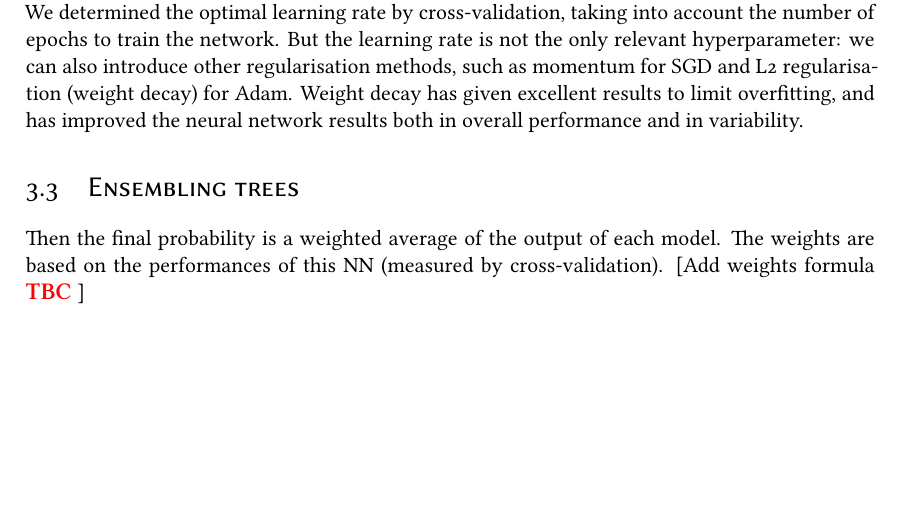
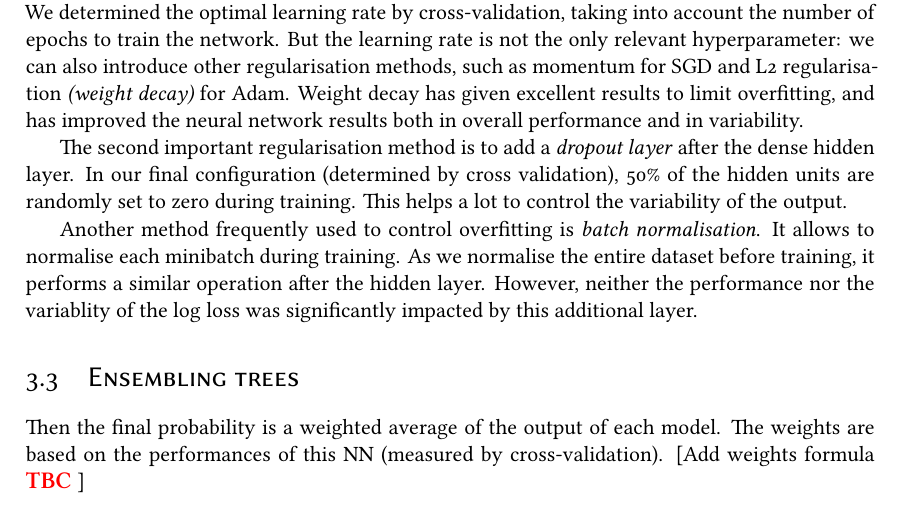
Before and after one commit to dlozeve/gender-recognition, a LaTeX book (report/report.tex): part of page 4 of 4, cut so that both start at the same text, the shorter picture padded with empty space. Compiled offline with XeLaTeX; a missing font is replaced by an installed copy or a similar font.

Commit message:
Report: learning rate, Dropout, BatchNorm

```diff
--- a/report/report.tex
+++ b/report/report.tex
@@ -208,18 +208,29 @@ reduce variability further.
 The main problem of our base network was large overfitting to the
 training data. To prevent this, we tested multiple possible solutions.
 
-The first, obvious method, is to adjust the optimizer and its learning
-rate. The Adam method is very common in classification networks, but
-we also tested a simple stochastic gradient descent. We determined the
-optimal learning rate by cross-validation, taking into account the
-number of epochs to train the network. But the learning rate is not
-the only relevant hyperparameter: we can also introduce other
-regularisation methods, such as momentum for SGD and L2 regularisation
-(weight decay) for Adam. Weight decay has given excellent results to
-limit overfitting, and has improved the neural network results both in
-overall performance and in variability.
+The first, obvious method, is to adjust the optimizer and its
+\emph{learning rate}. The Adam method is very common in classification
+networks, but we also tested a simple stochastic gradient descent. We
+determined the optimal learning rate by cross-validation, taking into
+account the number of epochs to train the network. But the learning
+rate is not the only relevant hyperparameter: we can also introduce
+other regularisation methods, such as momentum for SGD and L2
+regularisation \emph{(weight decay)} for Adam. Weight decay has given
+excellent results to limit overfitting, and has improved the neural
+network results both in overall performance and in variability.
 
+The second important regularisation method is to add a \emph{dropout
+  layer} after the dense hidden layer. In our final configuration
+(determined by cross validation), 50\% of the hidden units are
+randomly set to zero during training. This helps a lot to control the
+variability of the output.
 
+Another method frequently used to control overfitting is \emph{batch
+  normalisation}. It allows to normalise each minibatch during
+training. As we normalise the entire dataset before training, it
+performs a similar operation after the hidden layer. However, neither
+the performance nor the variablity of the log loss was significantly
+impacted by this additional layer.
 
 \section{Ensembling trees}
 
```
Also changed, not shown: report/report.pdf.
